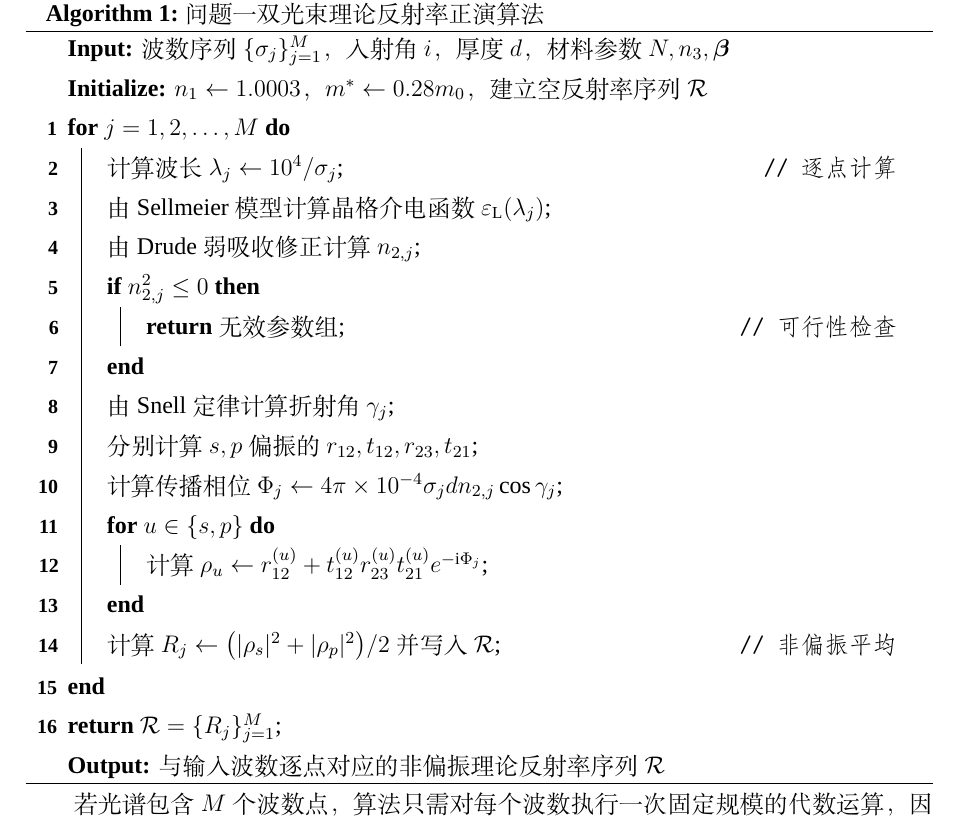
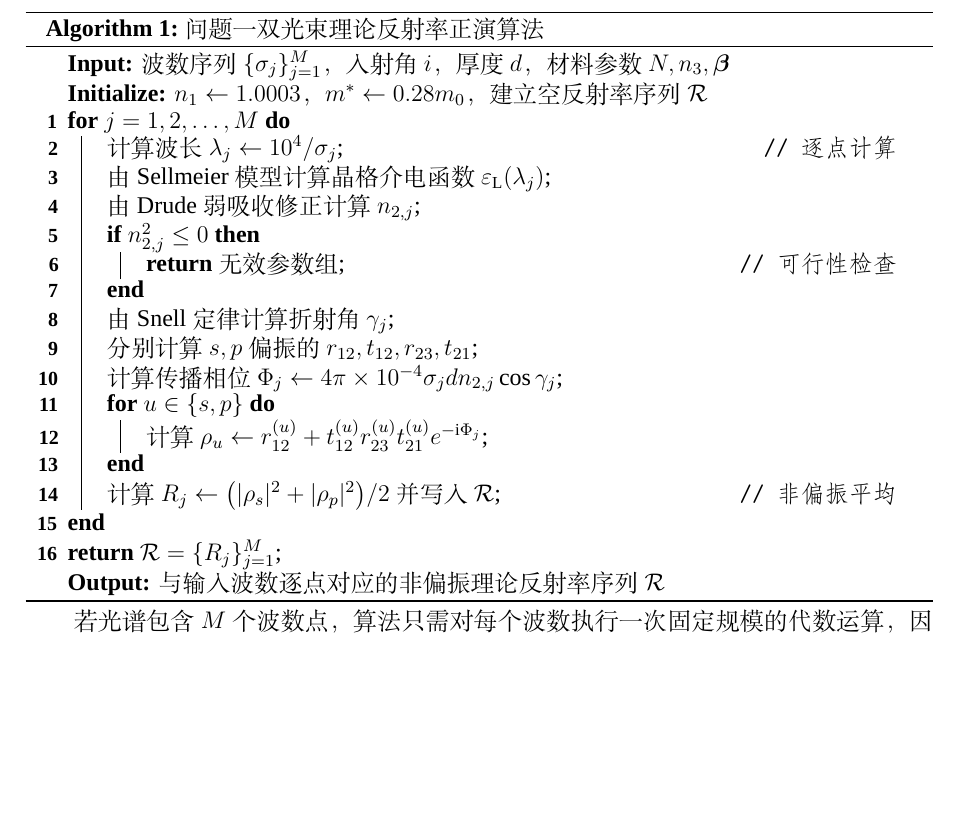
Before and after one commit to Solstica/Scrimmage2_open, a LaTeX thesis (modules/20_q1/paper/q1_preview.tex, which reads modules/20_q1/paper/q1_algorithm.tex): part of page 5 of 7, cut so that both start at the same text, the shorter picture padded with empty space. Compiled offline with XeLaTeX; a missing font is replaced by an installed copy or a similar font.

Commit message:
style(q1): apply real local algorithm line spacing

```diff
--- a/modules/20_q1/paper/q1_algorithm.tex
+++ b/modules/20_q1/paper/q1_algorithm.tex
@@ -1,6 +1,7 @@
 \begin{algorithm}[H]
 \SetAlgoLined
-\SetAlFnt{\fontsize{12pt}{13.0pt}\selectfont}
+\setstretch{0.92}
+\SetAlFnt{\normalsize}
 \SetArgSty{textnormal}
 \SetAlgoNlRelativeSize{-1}
 \SetInd{0.55em}{1.05em}
```
